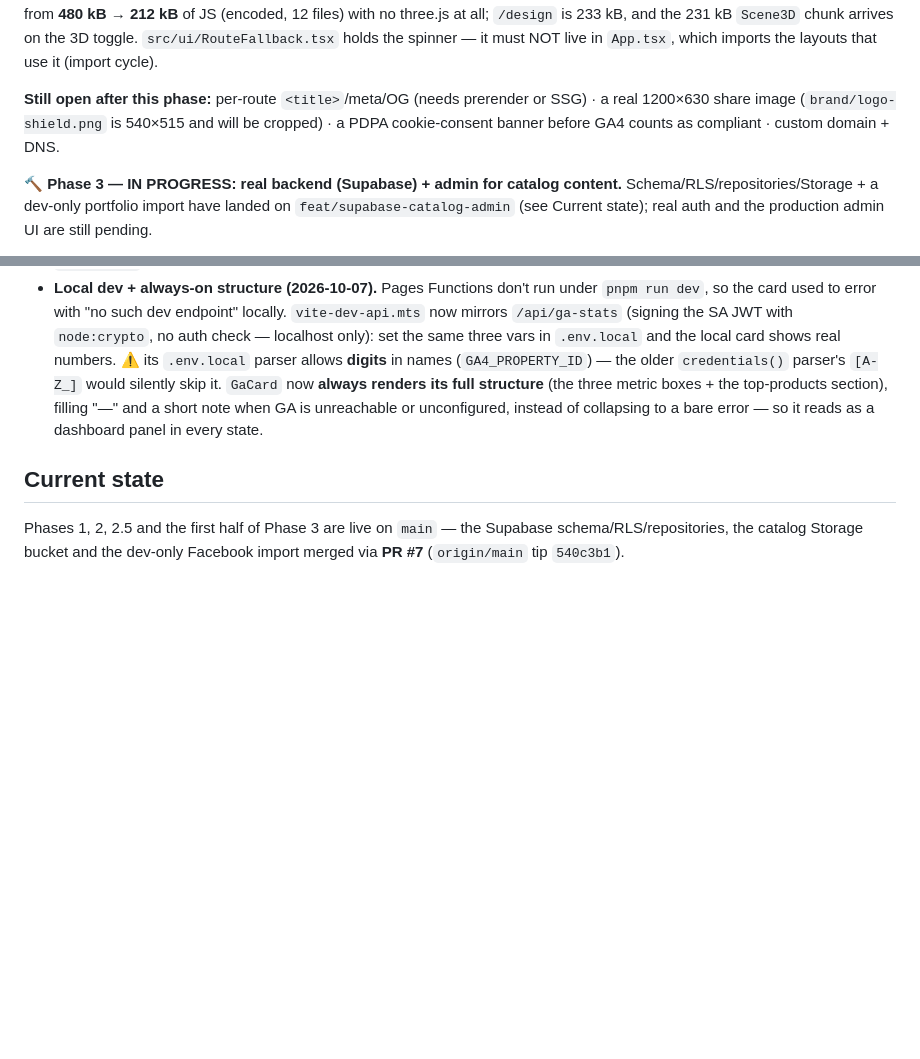
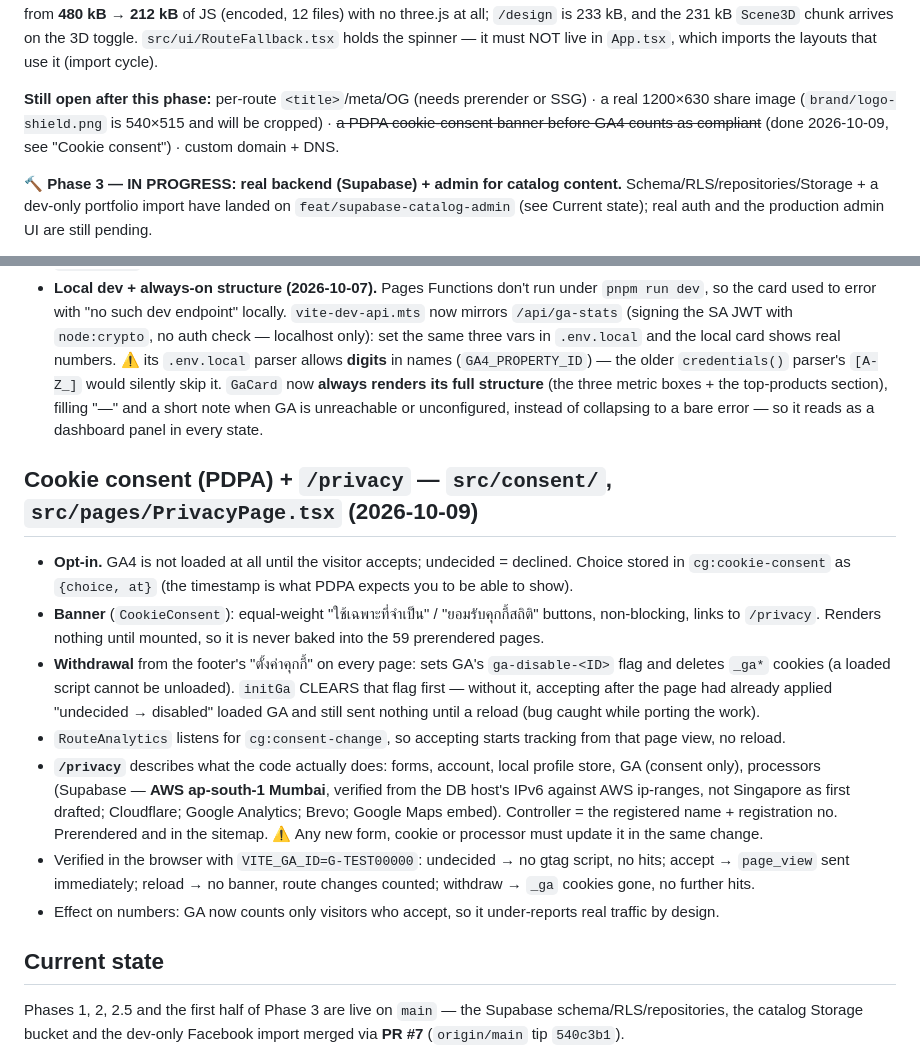
Before and after one commit to JitrudeeDongdee/CGwebsite, a Markdown page: spec.md, 2 parts joined by grey strips. Rendered like a GitHub page; blank space fills up the shorter version.

Commit message:
docs(spec): cookie consent + privacy notice
Co-Authored-By: Claude Opus 5.5 <noreply@anthropic.com>

```diff
--- a/spec.md
+++ b/spec.md
@@ -505,7 +505,7 @@ files) with no three.js at all; `/design` is 233 kB, and the 231 kB `Scene3D` ch
 use it (import cycle).
 
 **Still open after this phase:** per-route `<title>`/meta/OG (needs prerender or SSG) · a real 1200×630 share
-image (`brand/logo-shield.png` is 540×515 and will be cropped) · a PDPA cookie-consent banner before GA4 counts as compliant · custom domain + DNS.
+image (`brand/logo-shield.png` is 540×515 and will be cropped) · ~~a PDPA cookie-consent banner before GA4 counts as compliant~~ (done 2026-10-09, see "Cookie consent") · custom domain + DNS.
 
 **🔨 Phase 3 — IN PROGRESS: real backend (Supabase) + admin for catalog content.** Schema/RLS/repositories/Storage + a dev-only portfolio import have landed on `feat/supabase-catalog-admin` (see Current state); real auth and the production admin UI are still pending.
 
@@ -690,6 +690,25 @@ Real visitor numbers on the back-office dashboard, replacing the honest placehol
   a short note when GA is unreachable or unconfigured, instead of collapsing to a bare error — so it reads as
   a dashboard panel in every state.
 
+## Cookie consent (PDPA) + `/privacy` — `src/consent/`, `src/pages/PrivacyPage.tsx` (2026-10-09)
+- **Opt-in.** GA4 is not loaded at all until the visitor accepts; undecided = declined. Choice stored in
+  `cg:cookie-consent` as `{choice, at}` (the timestamp is what PDPA expects you to be able to show).
+- **Banner** (`CookieConsent`): equal-weight "ใช้เฉพาะที่จำเป็น" / "ยอมรับคุกกี้สถิติ" buttons, non-blocking, links to
+  `/privacy`. Renders nothing until mounted, so it is never baked into the 59 prerendered pages.
+- **Withdrawal** from the footer's "ตั้งค่าคุกกี้" on every page: sets GA's `ga-disable-<ID>` flag and deletes `_ga*`
+  cookies (a loaded script cannot be unloaded). `initGa` CLEARS that flag first — without it, accepting after the
+  page had already applied "undecided → disabled" loaded GA and still sent nothing until a reload (bug caught while
+  porting the work).
+- `RouteAnalytics` listens for `cg:consent-change`, so accepting starts tracking from that page view, no reload.
+- **`/privacy`** describes what the code actually does: forms, account, local profile store, GA (consent only),
+  processors (Supabase — **AWS ap-south-1 Mumbai**, verified from the DB host's IPv6 against AWS ip-ranges, not
+  Singapore as first drafted; Cloudflare; Google Analytics; Brevo; Google Maps embed). Controller = the registered
+  name + registration no. Prerendered and in the sitemap. ⚠️ Any new form, cookie or processor must update it in
+  the same change.
+- Verified in the browser with `VITE_GA_ID=G-TEST00000`: undecided → no gtag script, no hits; accept → `page_view`
+  sent immediately; reload → no banner, route changes counted; withdraw → `_ga` cookies gone, no further hits.
+- Effect on numbers: GA now counts only visitors who accept, so it under-reports real traffic by design.
+
 ## Current state
 Phases 1, 2, 2.5 and the first half of Phase 3 are live on `main` — the Supabase schema/RLS/repositories, the catalog Storage bucket and the dev-only Facebook import merged via **PR #7** (`origin/main` tip `540c3b1`).
 
```
